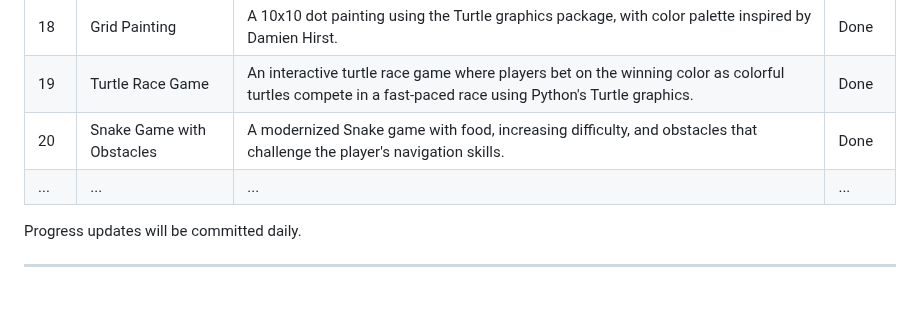
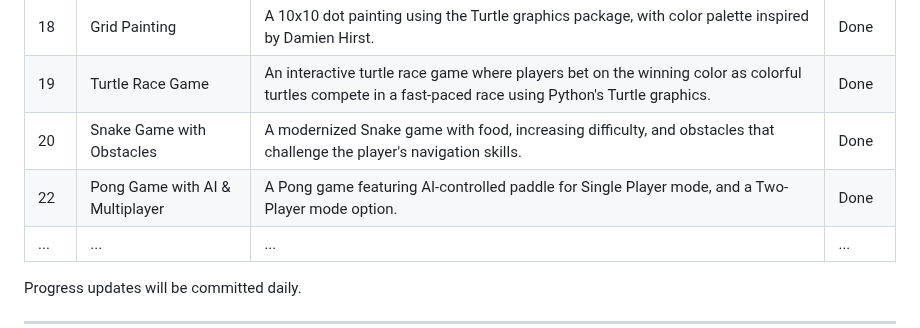
Before and after one commit to thupham96/100-python-projects, a Markdown page: README.md, the part around the change. Rendered like a GitHub page; blank space fills up the shorter version.

```diff
--- a/README.md
+++ b/README.md
@@ -115,6 +115,7 @@ And much, much more as the projects progress!
 | 18  | Grid Painting            | A 10x10 dot painting using the Turtle graphics package, with color palette inspired by Damien Hirst.| Done   |
 | 19  | Turtle Race Game         | An interactive turtle race game where players bet on the winning color as colorful turtles compete in a fast-paced race using Python's Turtle graphics.| Done   |
 | 20  | Snake Game with Obstacles| A modernized Snake game with food, increasing difficulty, and obstacles that challenge the player's navigation skills.| Done   |
+| 22  | Pong Game with AI & Multiplayer| A Pong game featuring AI-controlled paddle for Single Player mode, and a Two-Player mode option.| Done   |
 | ... | ...                      | ...                                                                                        | ...    |
 
 Progress updates will be committed daily.
```
